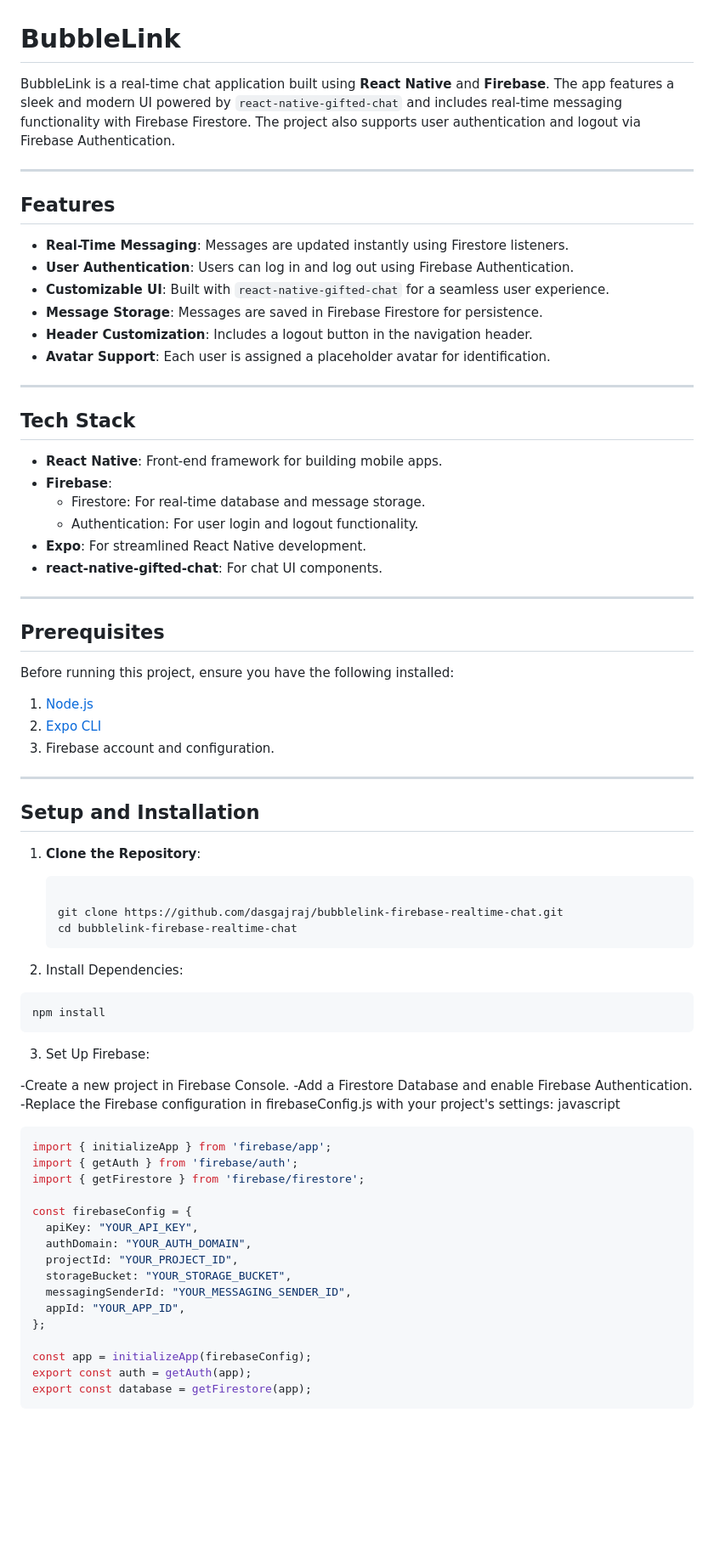
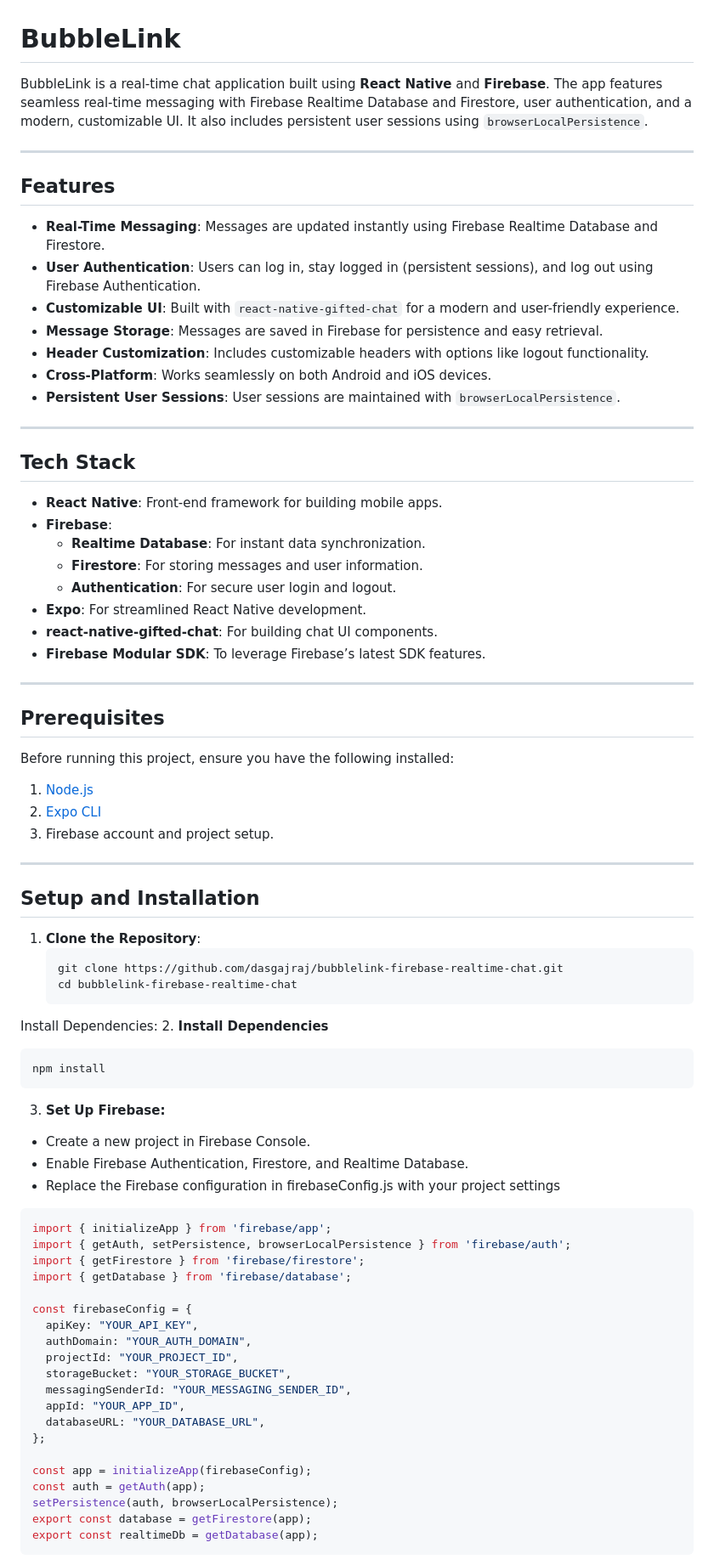
Before and after one commit to dasgajraj/Chat-App-RN, a Markdown page: README.md, the part around one of its changes. Shown at 85% size. Rendered like a GitHub page; blank space fills up the shorter version.

````diff
--- a/README.md
+++ b/README.md
@@ -1,17 +1,18 @@
 # BubbleLink
 
-BubbleLink is a real-time chat application built using **React Native** and **Firebase**. The app features a sleek and modern UI powered by `react-native-gifted-chat` and includes real-time messaging functionality with Firebase Firestore. The project also supports user authentication and logout via Firebase Authentication.
+BubbleLink is a real-time chat application built using **React Native** and **Firebase**. The app features seamless real-time messaging with Firebase Realtime Database and Firestore, user authentication, and a modern, customizable UI. It also includes persistent user sessions using `browserLocalPersistence`.
 
 ---
 
 ## Features
 
-- **Real-Time Messaging**: Messages are updated instantly using Firestore listeners.
-- **User Authentication**: Users can log in and log out using Firebase Authentication.
-- **Customizable UI**: Built with `react-native-gifted-chat` for a seamless user experience.
-- **Message Storage**: Messages are saved in Firebase Firestore for persistence.
-- **Header Customization**: Includes a logout button in the navigation header.
-- **Avatar Support**: Each user is assigned a placeholder avatar for identification.
+- **Real-Time Messaging**: Messages are updated instantly using Firebase Realtime Database and Firestore.
+- **User Authentication**: Users can log in, stay logged in (persistent sessions), and log out using Firebase Authentication.
+- **Customizable UI**: Built with `react-native-gifted-chat` for a modern and user-friendly experience.
+- **Message Storage**: Messages are saved in Firebase for persistence and easy retrieval.
+- **Header Customization**: Includes customizable headers with options like logout functionality.
+- **Cross-Platform**: Works seamlessly on both Android and iOS devices.
+- **Persistent User Sessions**: User sessions are maintained with `browserLocalPersistence`.
 
 ---
 
@@ -19,10 +20,12 @@ BubbleLink is a real-time chat application built using **React Native** and **Fi
 
 - **React Native**: Front-end framework for building mobile apps.
 - **Firebase**:
-  - Firestore: For real-time database and message storage.
-  - Authentication: For user login and logout functionality.
+  - **Realtime Database**: For instant data synchronization.
+  - **Firestore**: For storing messages and user information.
+  - **Authentication**: For secure user login and logout.
 - **Expo**: For streamlined React Native development.
-- **react-native-gifted-chat**: For chat UI components.
+- **react-native-gifted-chat**: For building chat UI components.
+- **Firebase Modular SDK**: To leverage Firebase’s latest SDK features.
 
 ---
 
@@ -32,7 +35,7 @@ Before running this project, ensure you have the following installed:
 
 1. [Node.js](https://nodejs.org/en/)
 2. [Expo CLI](https://expo.dev/)
-3. Firebase account and configuration.
+3. Firebase account and project setup.
 
 ---
 
@@ -40,29 +43,27 @@ Before running this project, ensure you have the following installed:
 
 1. **Clone the Repository**:
    ```bash
-
    git clone https://github.com/dasgajraj/bubblelink-firebase-realtime-chat.git
    cd bubblelink-firebase-realtime-chat
    ```
 
-
-2. Install Dependencies:
-
-```bash
-npm install
+  Install Dependencies:
+2. **Install Dependencies**
+  ```bash
+  npm install
 ```
 
-3. Set Up Firebase:
+3. **Set Up Firebase:**
 
--Create a new project in Firebase Console.
--Add a Firestore Database and enable Firebase Authentication.
--Replace the Firebase configuration in firebaseConfig.js with your project's settings:
-javascript
+- Create a new project in Firebase Console.
+- Enable Firebase Authentication, Firestore, and Realtime Database.
+- Replace the Firebase configuration in firebaseConfig.js with your project settings
 
 ```bash
 import { initializeApp } from 'firebase/app';
-import { getAuth } from 'firebase/auth';
+import { getAuth, setPersistence, browserLocalPersistence } from 'firebase/auth';
 import { getFirestore } from 'firebase/firestore';
+import { getDatabase } from 'firebase/database';
 
 const firebaseConfig = {
   apiKey: "YOUR_API_KEY",
@@ -71,10 +72,13 @@ const firebaseConfig = {
   storageBucket: "YOUR_STORAGE_BUCKET",
   messagingSenderId: "YOUR_MESSAGING_SENDER_ID",
   appId: "YOUR_APP_ID",
+  databaseURL: "YOUR_DATABASE_URL",
 };
 
 const app = initializeApp(firebaseConfig);
-export const auth = getAuth(app);
+const auth = getAuth(app);
+setPersistence(auth, browserLocalPersistence);
 export const database = getFirestore(app);
+export const realtimeDb = getDatabase(app);
 ```
 
````
Also changed, not shown: other parts of README.md (+35 -17 lines).
